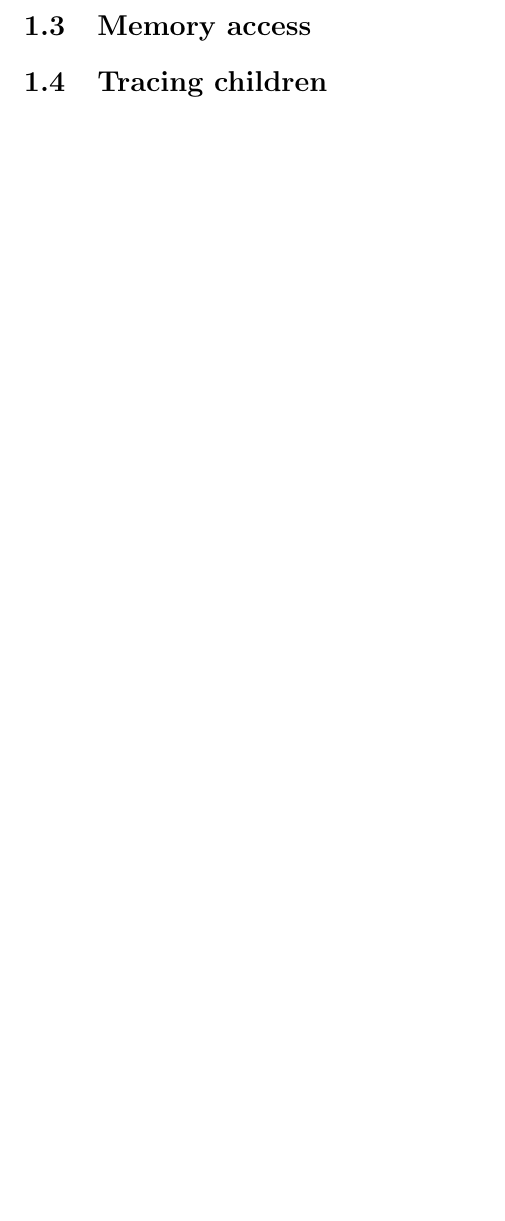
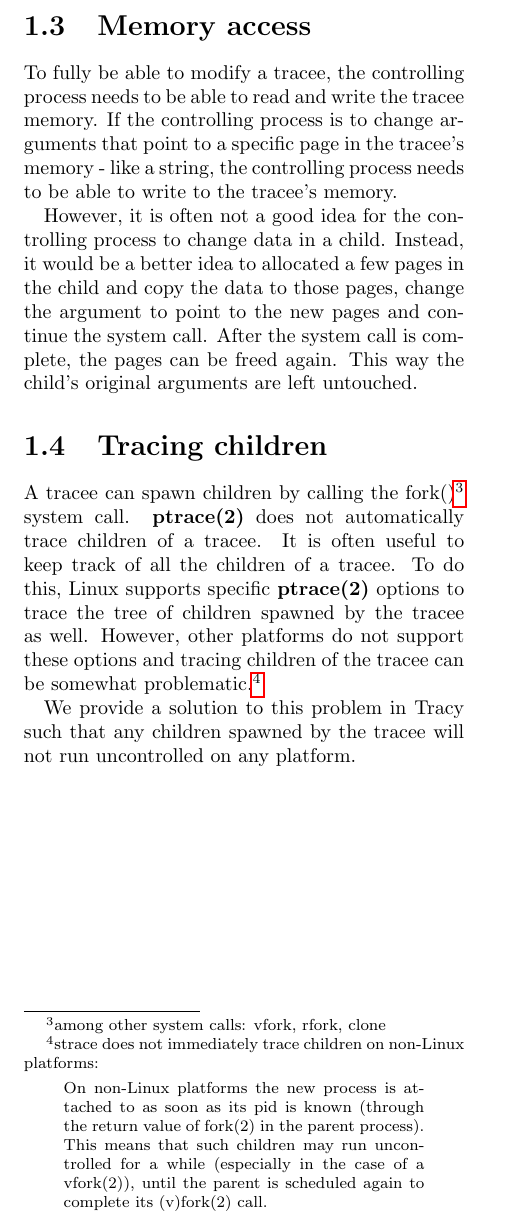
Before and after one commit to MerlijnWajer/tracy, a LaTeX document (report/report.tex): part of page 5 of 7, cut so that both start at the same text, the shorter picture padded with empty space. Compiled offline with pdfLaTeX.

Commit message:
More additions to report.tex
Will probably rewrite everything later...

```diff
--- a/report/report.tex
+++ b/report/report.tex
@@ -76,8 +76,38 @@ with the tracee, including but not limited to:
 
 \section{Memory access}
 
+To fully be able to modify a tracee, the controlling process needs to be able to
+read and write the tracee memory. If the controlling process is to change
+arguments that point to a specific page in the tracee's memory - like a string,
+the controlling process needs to be able to write to the tracee's memory.
+
+However, it is often not a good idea for the controlling process to change data
+in a child. Instead, it would be a better idea to allocated a few pages in the
+child and copy the data to those pages, change the argument to point to the new
+pages and continue the system call. After the system call is complete, the pages
+can be freed again. This way the child's original arguments are left untouched.
+
 \section{Tracing children}
 
+A tracee can spawn children by calling the fork()\footnote{among other system
+calls: vfork, rfork, clone} system call. \textbf{ptrace(2)} does not
+automatically trace children of a tracee. It is often useful to keep track of
+all the children of a tracee. To do this, Linux supports specific
+\textbf{ptrace(2)} options to trace the tree of children spawned by the tracee
+as well. However, other platforms do not support these options and tracing
+children of the tracee can be somewhat problematic.\footnote{strace does not
+immediately trace children on non-Linux platforms:
+\begin{quote}
+    On non-Linux platforms the new process is attached to as soon as its pid is
+    known (through the return value of fork(2) in the parent process).
+    This means that such children may run uncontrolled for a while
+    (especially in the case of a vfork(2)), until the parent is scheduled
+    again to complete its (v)fork(2)  call.
+\end{quote}
+}
+
+We provide a solution to this problem in Tracy such that any children spawned
+by the tracee will not run uncontrolled on any platform.
 
 \chapter{Implementation}
 
```
